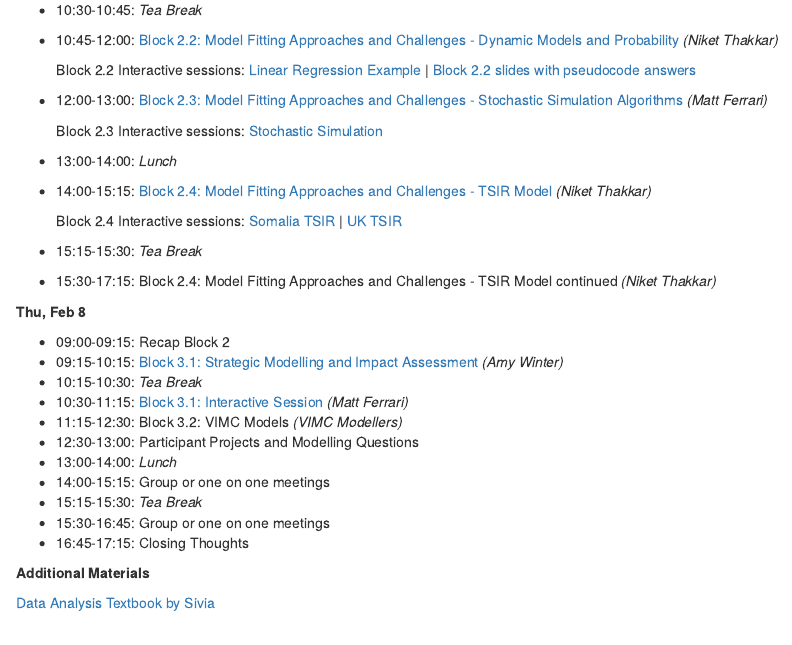
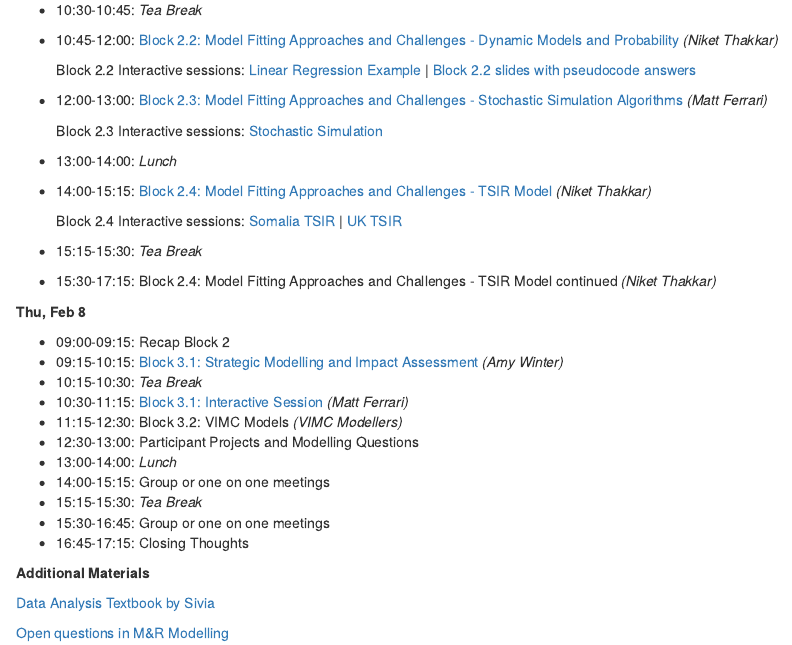
Before and after one commit to UGA-IDD/MRModelling_Workshop, an R Markdown document (index.Rmd): the page in a window 1100 px wide, from 1090 px down. The pictures show the output file index.html that the author committed with the source, opened offline.

Commit message:
day4 rev

```diff
--- a/index.Rmd
+++ b/index.Rmd
@@ -94,3 +94,5 @@ output: html_document
 **Additional Materials**
 
 [Data Analysis Textbook by Sivia](workshop_materials/sivia.pdf)
+
+[Open questions in M&R Modelling](workshop_materials/OpenQsMRModelling.pdf)
```
Also changed, not shown: index.html, workshop_materials/OpenQsMRModelling.pdf (added).
